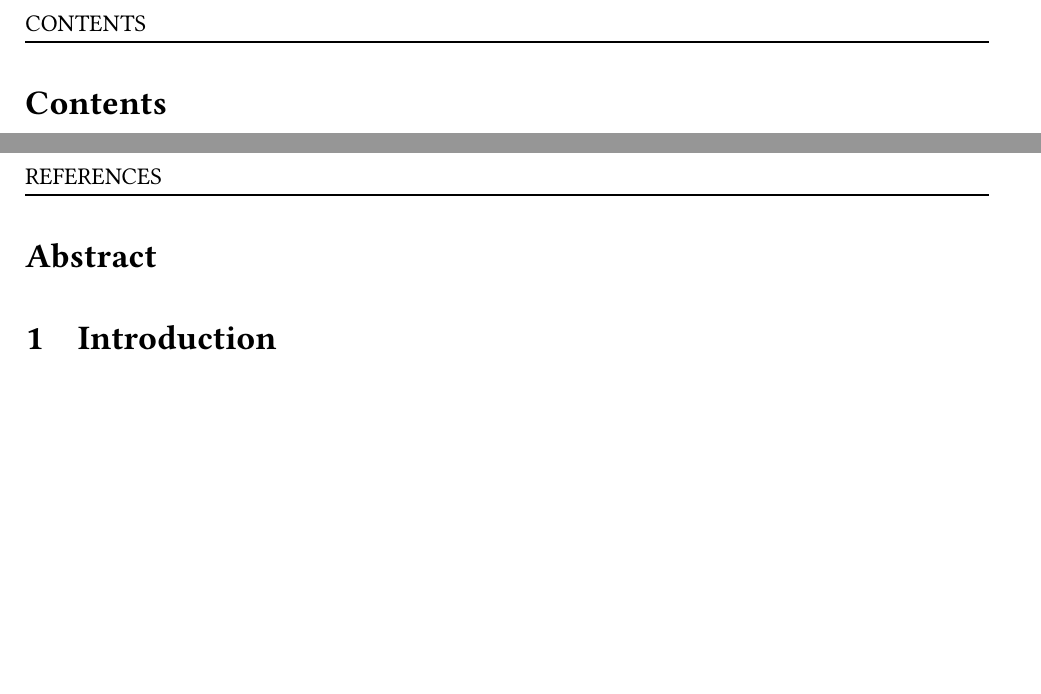
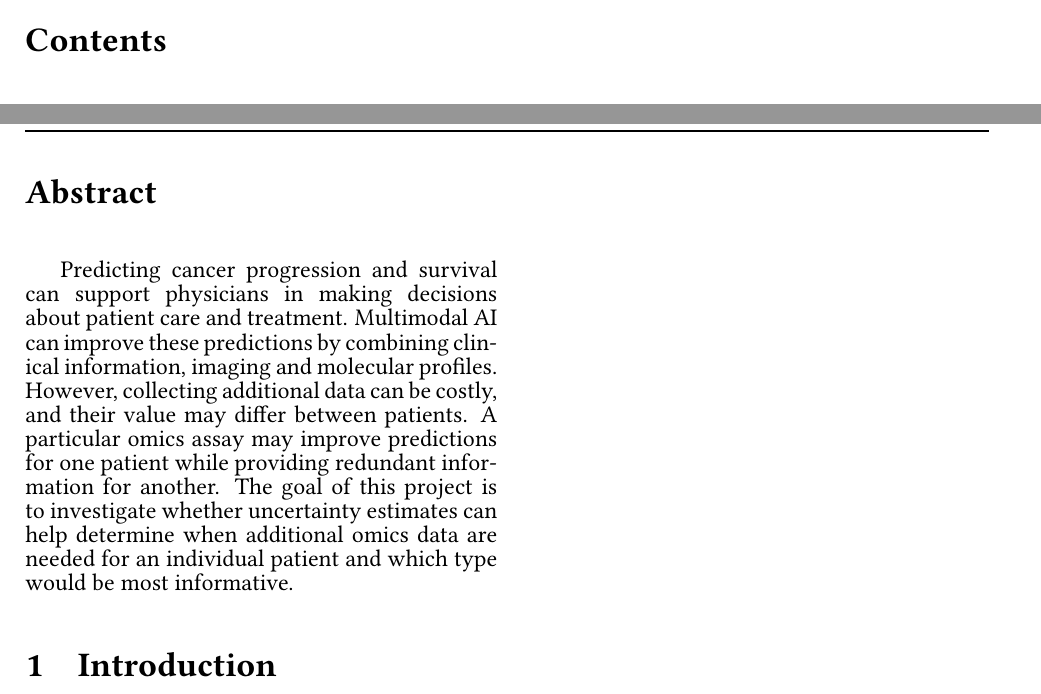
Before and after one commit to romainlief/Exploring-the-value-of-omics-data-for-individual-cancer-prognosis-using-multimodal-AI, a LaTeX document (report/report.tex): two parts of pages 2 and 3 of 3 before the commit and two parts of pages 2 and 3 of 5 after it, joined at a grey line, cut at the place of the change, the shorter picture padded with empty space. Compiled offline with pdfLaTeX.

Commit message:
minor changes template

```diff
--- a/report/report.tex
+++ b/report/report.tex
@@ -15,6 +15,7 @@
 \usepackage{subcaption}
 \usepackage{color}
 \usepackage{setspace}
+\usepackage{multicol}
 \usepackage[T1]{fontenc}
 \usepackage[hyphens]{url}
 \usepackage[backend=bibtex,style=alphabetic]{biblatex}
@@ -162,12 +163,19 @@ prognosis using multimodal AI} \\[0.4cm]
 
 % -----------------------------------------------------
 \nocite{*}
-
+\begin{multicols}{2}
 \section*{Abstract}
 \addcontentsline{toc}{section}{Abstract}
-
+Predicting cancer progression and survival can support physicians in making decisions about patient
+care and treatment. Multimodal AI can improve these predictions by combining clinical information,
+imaging and molecular profiles. However, collecting additional data can be costly, and their value may
+differ between patients. A particular omics assay may improve predictions for one patient while
+providing redundant information for another. The goal of this project is to investigate whether
+uncertainty estimates can help determine when additional omics data are needed for an individual
+patient and which type would be most informative.
 \section{Introduction}
 
 \section{Conclusions}
 
+\newpage
 \printbibliography
```
Also changed, not shown: report/report.pdf, report/report.tex (4 more changed lines).
